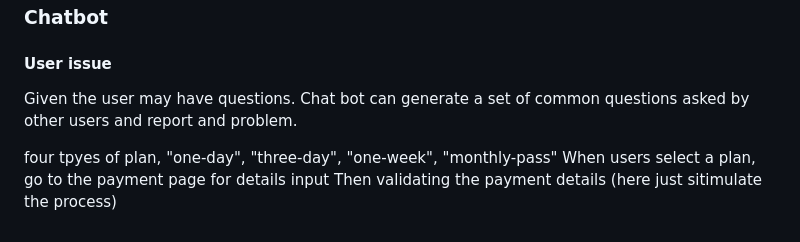
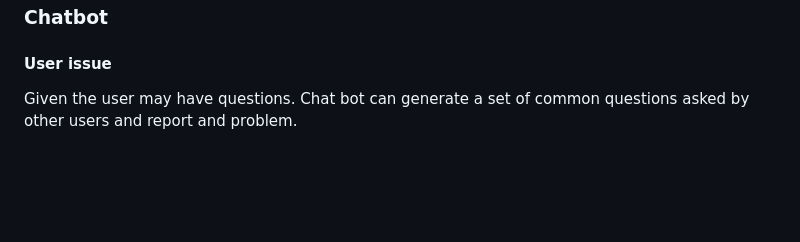
Before and after one commit to kzkzkz1001/SE-Group-Project, a Markdown page: documents/requirements.md, the part around the change. Rendered like a GitHub page; blank space fills up the shorter version.

```diff
--- a/documents/requirements.md
+++ b/documents/requirements.md
@@ -76,14 +76,6 @@ When weather icon is clicked user can see ther perdicted weather for the next fe
 
 ### Chatbot
 #### User issue
-Given the user may have questions. Chat bot can generate a set of common questions asked by other users
+Given the user may have questions.
+Chat bot can generate a set of common questions asked by other users
 and report and problem.
-
-
-
-
-
-
-four tpyes of plan, "one-day", "three-day", "one-week", "monthly-pass"
-When users select a plan, go to the payment page for details input
-Then validating the payment details (here just sitimulate the process)
```
